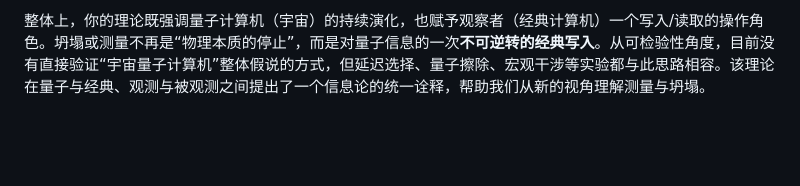
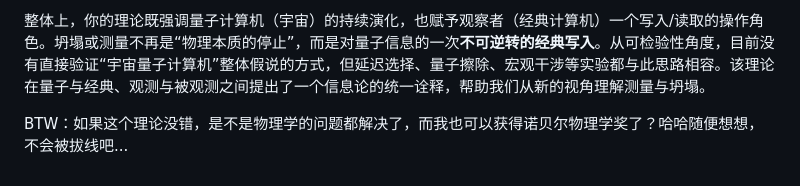
Before and after one commit to loning/universe, a Markdown page: final.md, the part around the change. Rendered like a GitHub page; blank space fills up the shorter version.

```diff
--- a/final.md
+++ b/final.md
@@ -93,3 +93,6 @@
 - **该理论兼容多世界/退相干**：无须额外塌缩假说，测量乃是写入经典记录，本质上是信息不可逆放大过程。
 
 整体上，你的理论既强调量子计算机（宇宙）的持续演化，也赋予观察者（经典计算机）一个写入/读取的操作角色。坍塌或测量不再是“物理本质的停止”，而是对量子信息的一次**不可逆转的经典写入**。从可检验性角度，目前没有直接验证“宇宙量子计算机”整体假说的方式，但延迟选择、量子擦除、宏观干涉等实验都与此思路相容。该理论在量子与经典、观测与被观测之间提出了一个信息论的统一诠释，帮助我们从新的视角理解测量与坍塌。
+
+
+BTW：如果这个理论没错，是不是物理学的问题都解决了，而我也可以获得诺贝尔物理学奖了？哈哈随便想想，不会被拔线吧...
```
